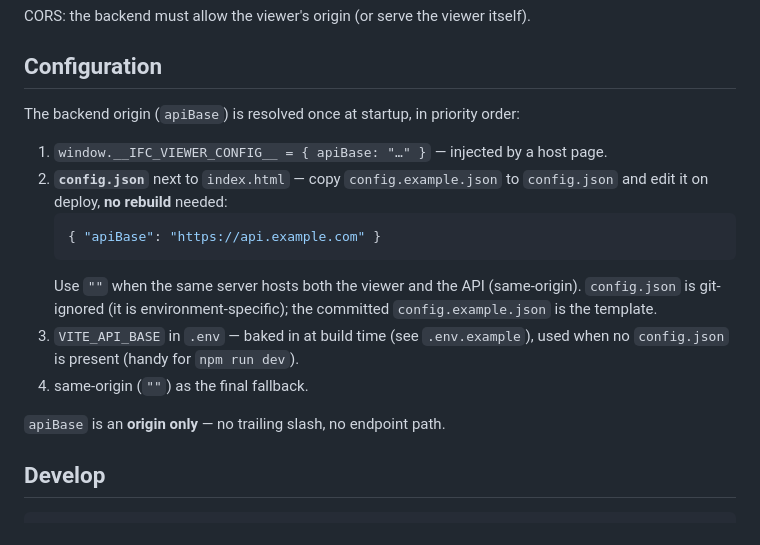
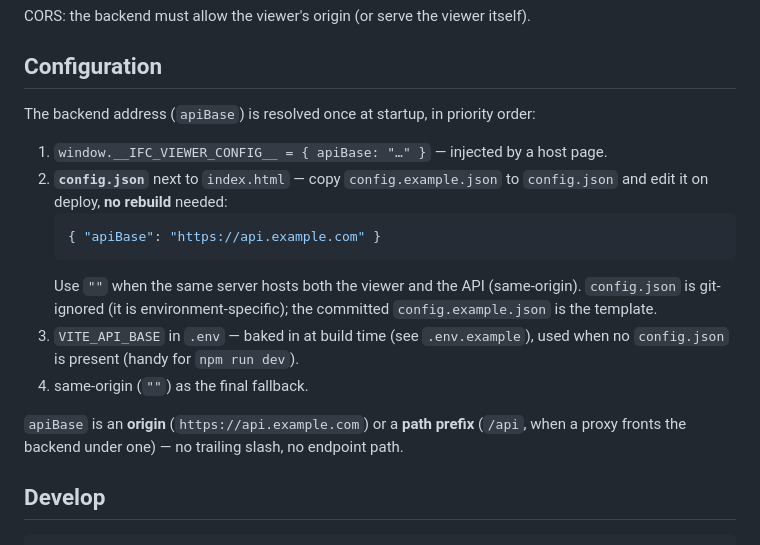
Before and after one commit to AzatSkyArchLab/ifc-viewer, a Markdown page: README.md, the part around the change. Drawn GitHub-style.

Commit message:
docs: apiBase — это origin или префикс пути, а не только origin
За прокси база задаётся префиксом ("/api"), код это и так принимает —
нормализуется только хвостовой слеш. Документация же обещала origin only
и сбивала с толку ровно в том случае, ради которого конфиг и заводился.

```diff
--- a/README.md
+++ b/README.md
@@ -57,7 +57,7 @@ CORS: the backend must allow the viewer's origin (or serve the viewer itself).
 
 ## Configuration
 
-The backend origin (`apiBase`) is resolved once at startup, in priority order:
+The backend address (`apiBase`) is resolved once at startup, in priority order:
 
 1. `window.__IFC_VIEWER_CONFIG__ = { apiBase: "…" }` — injected by a host page.
 2. **`config.json`** next to `index.html` — copy `config.example.json` to
@@ -72,7 +72,9 @@ The backend origin (`apiBase`) is resolved once at startup, in priority order:
    when no `config.json` is present (handy for `npm run dev`).
 4. same-origin (`""`) as the final fallback.
 
-`apiBase` is an **origin only** — no trailing slash, no endpoint path.
+`apiBase` is an **origin** (`https://api.example.com`) or a **path prefix**
+(`/api`, when a proxy fronts the backend under one) — no trailing slash, no
+endpoint path.
 
 ## Develop
 
```
